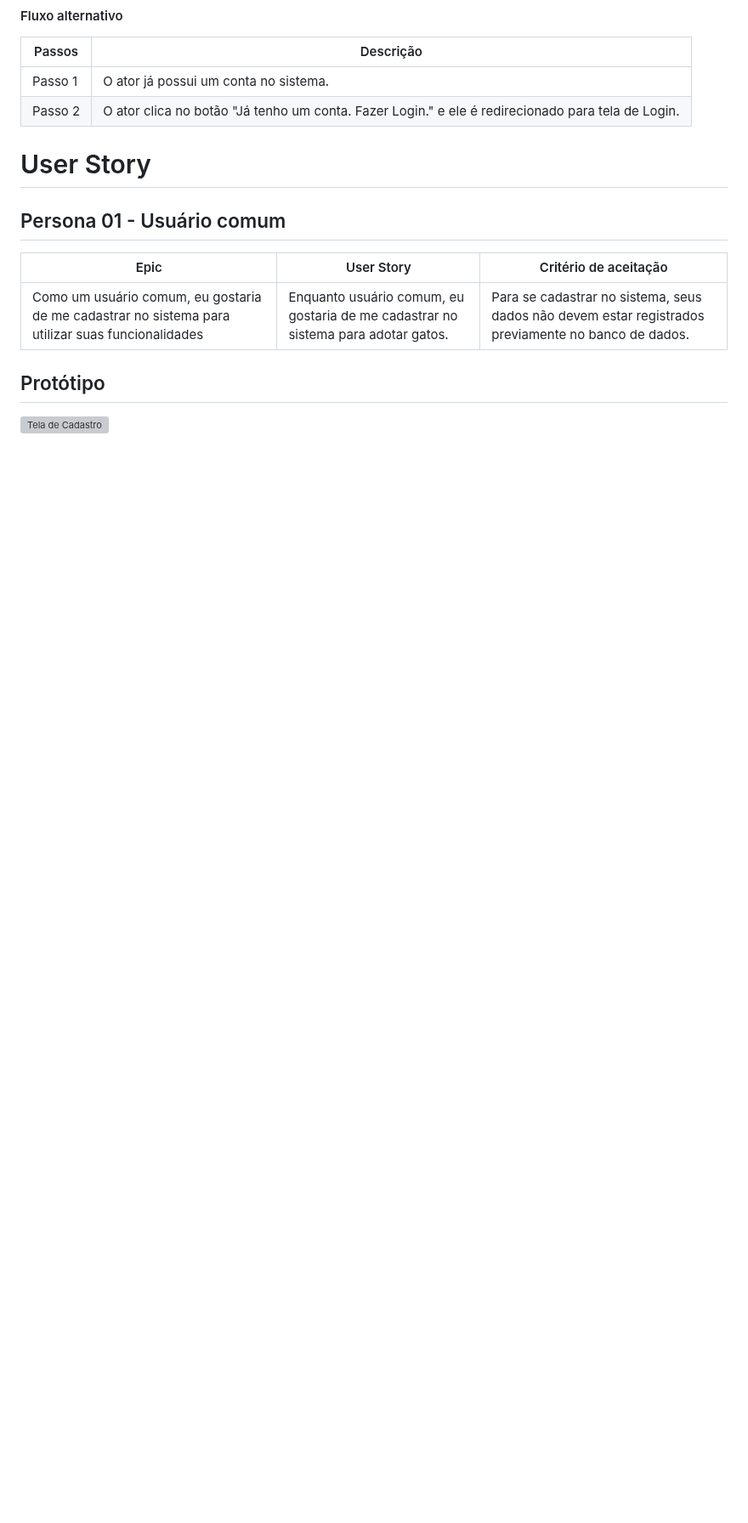
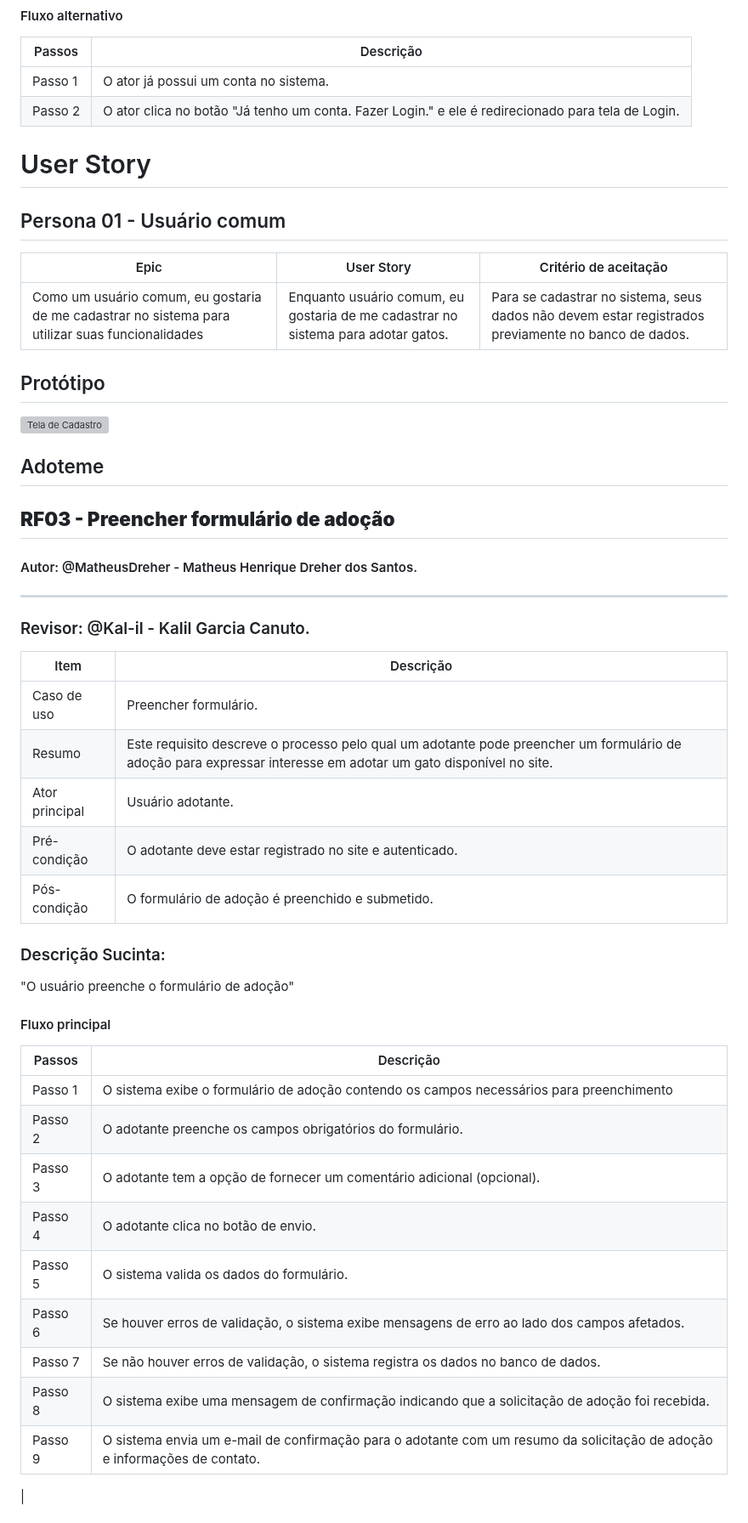
Before and after one commit to Kal-il/ES-2023_2-Adoteme, a Markdown page: README.md, the part around one of its changes. Shown at 85% size. GitHub-like rendering; blank space fills up the shorter version; grey boxes are pictures that could not be loaded.

```diff
--- a/README.md
+++ b/README.md
@@ -168,3 +168,41 @@ O "AdoteMe" é uma plataforma digital inovadora desenvolvida para unir coraçõe
 
 ## Protótipo
 ![Tela de Cadastro](https://uploaddeimagens.com.br/images/004/605/446/original/cadastrar_%282%29.png?1694552172)
+
+
+## Adoteme
+## **RF03 - Preencher formulário de adoção**
+
+#### Autor: @MatheusDreher - Matheus Henrique Dreher dos Santos.
+
+---
+
+### Revisor: @Kal-il - Kalil Garcia Canuto.
+
+| Item            | Descrição                                                                                                                                                                                               |
+| --------------- | ------------------------------------------------------------------------------------------------------------------------------------------------------------------------------------------------------- |
+| Caso de uso     | Preencher formulário.                                                                                                                                                                                                  |
+| Resumo          | Este requisito descreve o processo pelo qual um adotante pode preencher um formulário de adoção para expressar interesse em adotar um gato disponível no site.                                                          |
+| Ator principal  | Usuário adotante.                                                                                                           |
+| Pré-condição    | O adotante deve estar registrado no site e autenticado.                                                                                                                     |
+| Pós-condição    | O formulário de adoção é preenchido e submetido.                                                                                                                                  |
+### Descrição Sucinta:
+
+"O usuário preenche o formulário de adoção"
+
+#### Fluxo principal
+
+| Passos   | Descrição                                                                 |
+| -------- | ------------------------------------------------------------------------- |
+| Passo 1  | O sistema exibe o formulário de adoção contendo os campos necessários para preenchimento                                                          |
+| Passo 2  | O adotante preenche os campos obrigatórios do formulário.                                  |
+| Passo 3  | O adotante tem a opção de fornecer um comentário adicional (opcional).                                   |
+| Passo 4  | O adotante clica no botão de envio. |
+| Passo 5  | O sistema valida os dados do formulário. |
+| Passo 6  | Se houver erros de validação, o sistema exibe mensagens de erro ao lado dos campos afetados. |
+| Passo 7  | Se não houver erros de validação, o sistema registra os dados no banco de dados. |
+| Passo 8  | O sistema exibe uma mensagem de confirmação indicando que a solicitação de adoção foi recebida. |
+| Passo 9  | O sistema envia um e-mail de confirmação para o adotante com um resumo da solicitação de adoção e informações de contato.
+ |
+
+
```
Also changed, not shown: other parts of README.md (+34 -0 lines).
